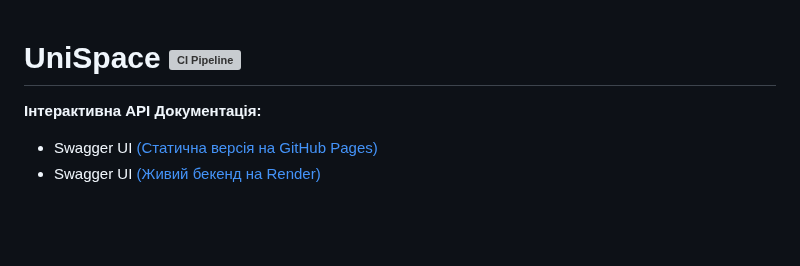
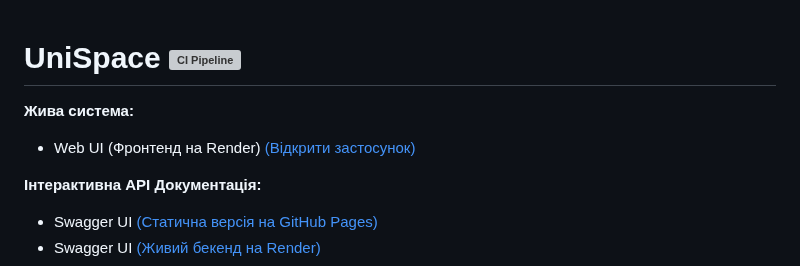
Before and after one commit to ukma-fin-ssdm-2026/unispace, a Markdown page: README.md, the part around the change. Drawn GitHub-style; blank space fills up the shorter version; grey boxes are pictures that could not be loaded.

Commit message:
docs: add live frontend deployment link to README

```diff
--- a/README.md
+++ b/README.md
@@ -1,4 +1,7 @@
 # UniSpace [![CI Pipeline](https://github.com/ukma-fin-ssdm-2026/unispace/actions/workflows/ci.yml/badge.svg)](https://github.com/ukma-fin-ssdm-2026/unispace/actions/workflows/ci.yml)
+
+**Жива система:**
+* Web UI (Фронтенд на Render) [(Відкрити застосунок)](https://unispace-front.onrender.com/)
 
 **Інтерактивна API Документація:**
 * Swagger UI [(Статична версія на GitHub Pages)](https://ukma-fin-ssdm-2026.github.io/unispace/)
```
